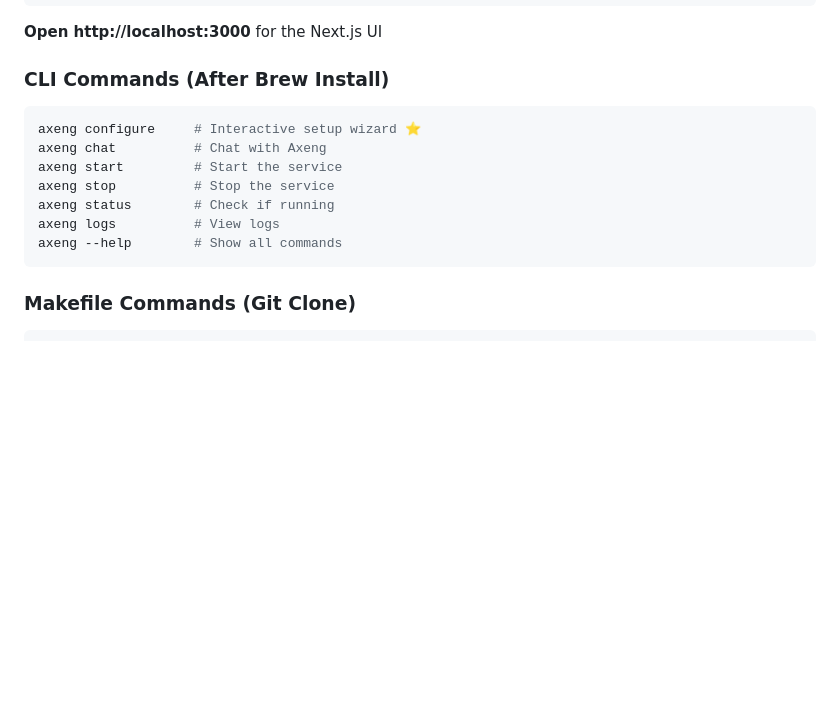
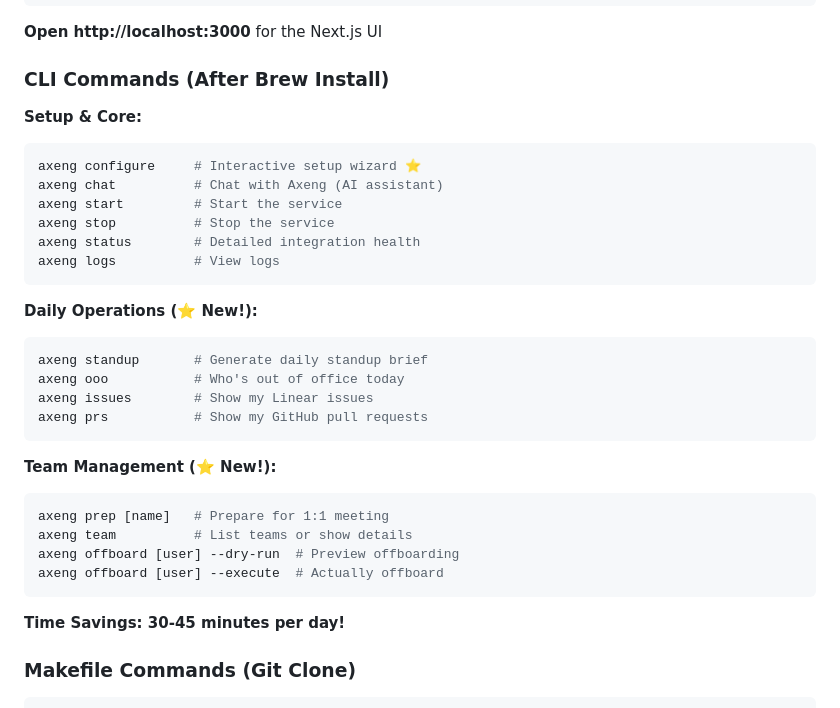
Before and after one commit to ruimachado-orbit/axeng, a Markdown page: README.md, the part around one of its changes. Drawn GitHub-style; blank space fills up the shorter version.

````diff
--- a/README.md
+++ b/README.md
@@ -68,15 +68,33 @@ make dev            # Start the UI
 
 ### CLI Commands (After Brew Install)
 
+**Setup & Core:**
 ```bash
 axeng configure     # Interactive setup wizard ⭐
-axeng chat          # Chat with Axeng
+axeng chat          # Chat with Axeng (AI assistant)
 axeng start         # Start the service
 axeng stop          # Stop the service
-axeng status        # Check if running
+axeng status        # Detailed integration health
 axeng logs          # View logs
-axeng --help        # Show all commands
 ```
+
+**Daily Operations (⭐ New!):**
+```bash
+axeng standup       # Generate daily standup brief
+axeng ooo           # Who's out of office today
+axeng issues        # Show my Linear issues
+axeng prs           # Show my GitHub pull requests
+```
+
+**Team Management (⭐ New!):**
+```bash
+axeng prep [name]   # Prepare for 1:1 meeting
+axeng team          # List teams or show details
+axeng offboard [user] --dry-run  # Preview offboarding
+axeng offboard [user] --execute  # Actually offboard
+```
+
+**Time Savings: 30-45 minutes per day!**
 
 ### Makefile Commands (Git Clone)
 
````
Also changed, not shown: other parts of README.md (+165 -0 lines).
